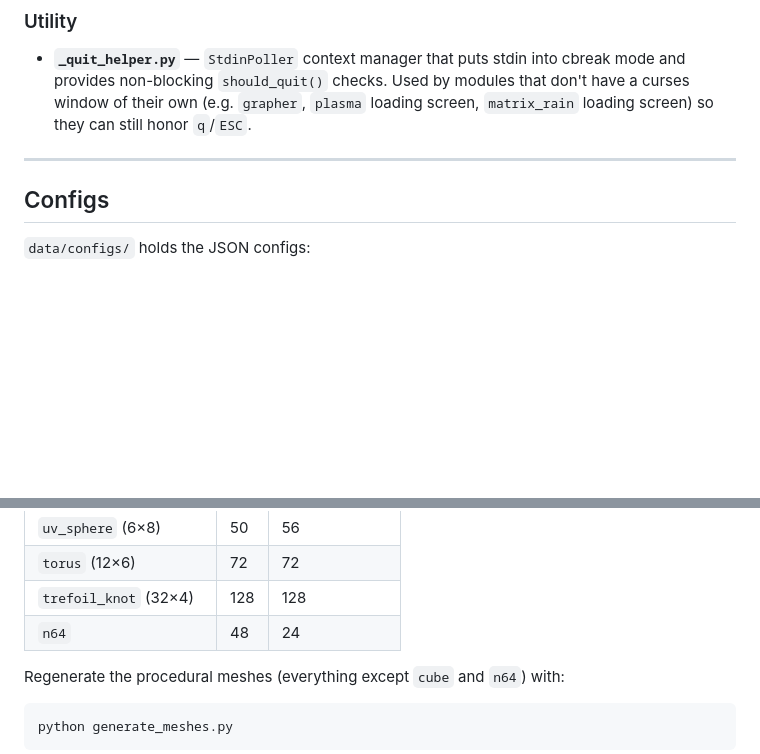
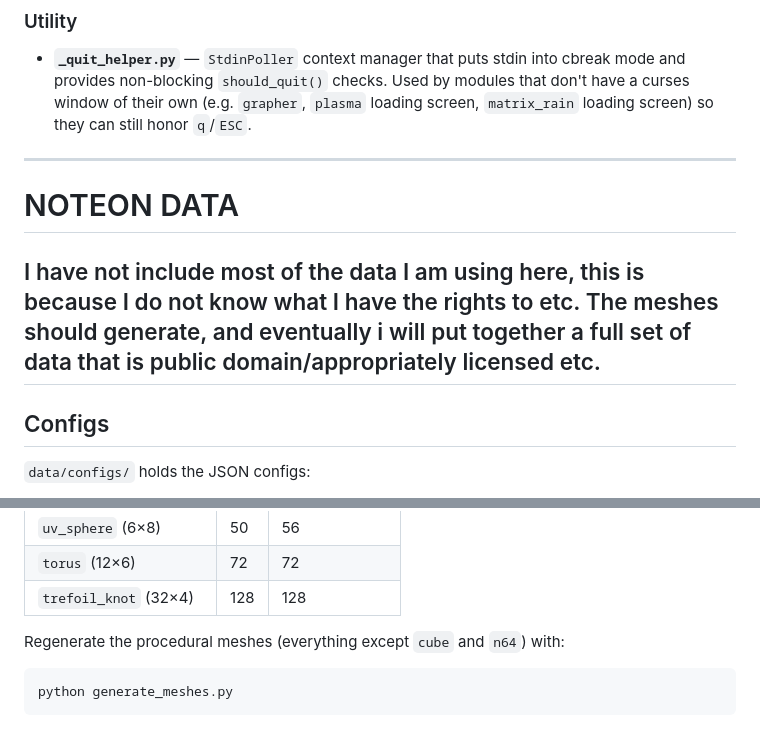
Before and after one commit to scottlikesfire/cool_code_vis, a Markdown page: README.md, 2 parts joined by grey strips. Drawn GitHub-style; blank space fills up the shorter version.

Commit message:
some tiny readme fixes

```diff
--- a/README.md
+++ b/README.md
@@ -205,6 +205,9 @@ These reach into the repo itself for content.
   honor `q`/`ESC`.
 
 ---
+# NOTEON DATA
+I have not include most of the data I am using here, this is because I do not know what I have the rights to etc. The meshes should generate, and eventually i will put together a full set of data that is public domain/appropriately licensed etc.
+---
 
 ## Configs
 
@@ -241,7 +244,6 @@ rendering:
 | `uv_sphere` (6×8) | 50 | 56 |
 | `torus` (12×6) | 72 | 72 |
 | `trefoil_knot` (32×4) | 128 | 128 |
-| `n64` | 48 | 24 |
 
 Regenerate the procedural meshes (everything except `cube` and `n64`) with:
 
```
